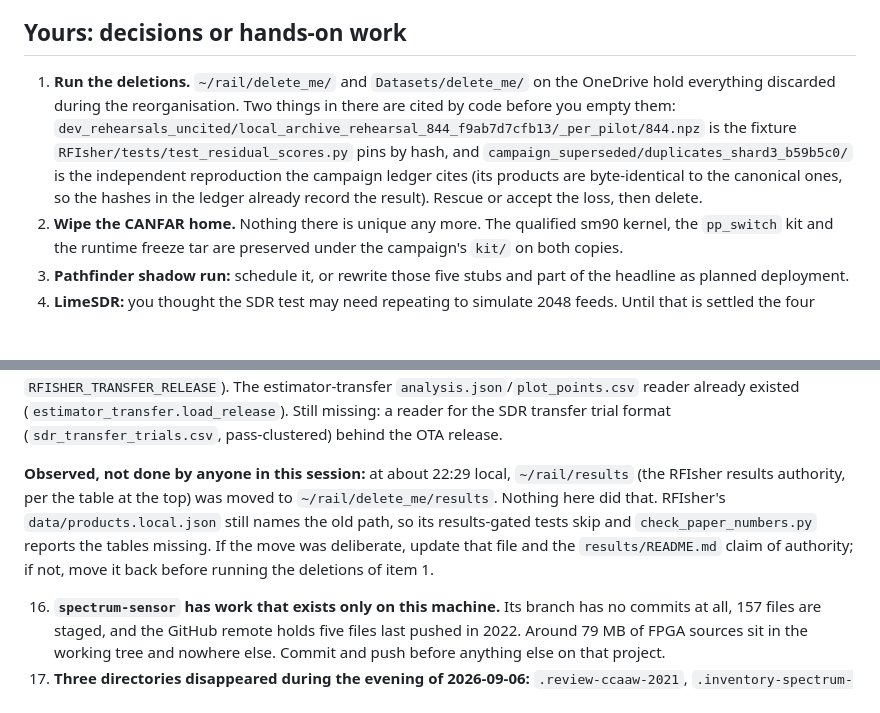
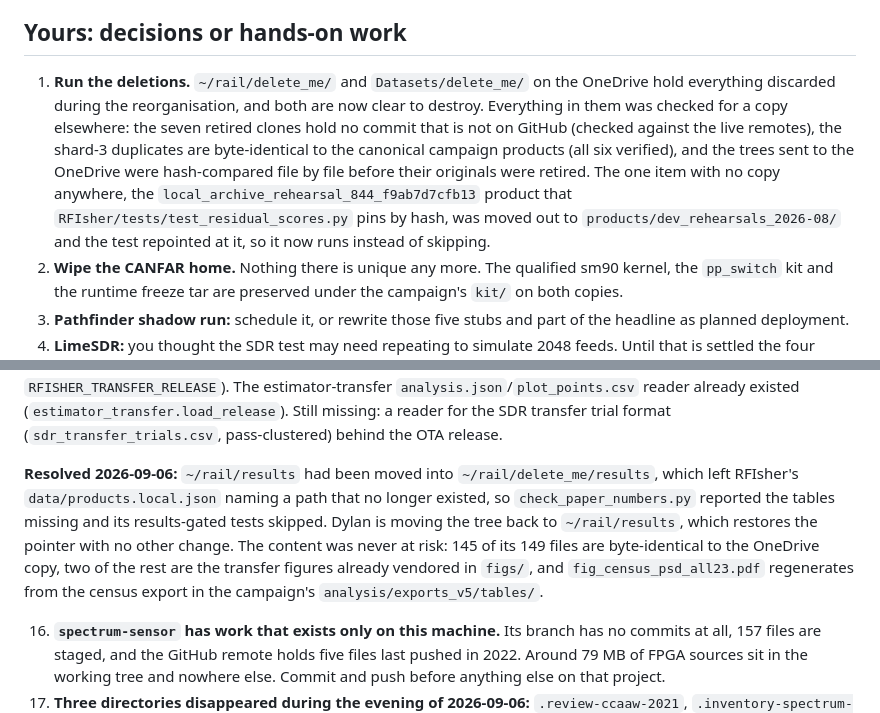
Before and after one commit to djgormley/dissertation, a Markdown page: HANDOFF.md, 2 parts joined by grey strips. Rendered like a GitHub page; blank space fills up the shorter version.

Commit message:
Close out the deletion checks in the handover list
Everything in the two delete_me folders now has a verified copy elsewhere, and
the one product that did not has been moved back out and its test repointed.
The results tree going missing is resolved by putting it back where the
product registry names it.

```diff
--- a/HANDOFF.md
+++ b/HANDOFF.md
@@ -24,15 +24,18 @@ repositories; generated products live only outside them.
 
 ## Yours: decisions or hands-on work
 
-1. **Run the deletions.** `~/rail/delete_me/` and
-   `Datasets/delete_me/` on the OneDrive hold everything discarded during the
-   reorganisation. Two things in there are cited by code before you empty them:
-   `dev_rehearsals_uncited/local_archive_rehearsal_844_f9ab7d7cfb13/_per_pilot/844.npz`
-   is the fixture `RFIsher/tests/test_residual_scores.py` pins by hash, and
-   `campaign_superseded/duplicates_shard3_b59b5c0/` is the independent
-   reproduction the campaign ledger cites (its products are byte-identical to
-   the canonical ones, so the hashes in the ledger already record the result).
-   Rescue or accept the loss, then delete.
+1. **Run the deletions.** `~/rail/delete_me/` and `Datasets/delete_me/` on the
+   OneDrive hold everything discarded during the reorganisation, and both are
+   now clear to destroy. Everything in them was checked for a copy elsewhere:
+   the seven retired clones hold no commit that is not on GitHub (checked
+   against the live remotes), the shard-3 duplicates are byte-identical to the
+   canonical campaign products (all six verified), and the trees sent to the
+   OneDrive were hash-compared file by file before their originals were
+   retired. The one item with no copy anywhere, the
+   `local_archive_rehearsal_844_f9ab7d7cfb13` product that
+   `RFIsher/tests/test_residual_scores.py` pins by hash, was moved out to
+   `products/dev_rehearsals_2026-08/` and the test repointed at it, so it now
+   runs instead of skipping.
 2. **Wipe the CANFAR home.** Nothing there is unique any more. The qualified
    sm90 kernel, the `pp_switch` kit and the runtime freeze tar are preserved
    under the campaign's `kit/` on both copies.
@@ -142,13 +145,15 @@ estimator-transfer `analysis.json`/`plot_points.csv` reader already existed
 transfer trial format (`sdr_transfer_trials.csv`, pass-clustered) behind the
 OTA release.
 
-**Observed, not done by anyone in this session:** at about 22:29 local,
-`~/rail/results` (the RFIsher results authority, per the table at the top)
-was moved to `~/rail/delete_me/results`. Nothing here did that. RFIsher's
-`data/products.local.json` still names the old path, so its results-gated
-tests skip and `check_paper_numbers.py` reports the tables missing. If the
-move was deliberate, update that file and the `results/README.md` claim of
-authority; if not, move it back before running the deletions of item 1.
+**Resolved 2026-09-06:** `~/rail/results` had been moved into
+`~/rail/delete_me/results`, which left RFIsher's `data/products.local.json`
+naming a path that no longer existed, so `check_paper_numbers.py` reported the
+tables missing and its results-gated tests skipped. Dylan is moving the tree
+back to `~/rail/results`, which restores the pointer with no other change. The
+content was never at risk: 145 of its 149 files are byte-identical to the
+OneDrive copy, two of the rest are the transfer figures already vendored in
+`figs/`, and `fig_census_psd_all23.pdf` regenerates from the census export in
+the campaign's `analysis/exports_v5/tables/`.
 
 16. **`spectrum-sensor` has work that exists only on this machine.** Its
     branch has no commits at all, 157 files are staged, and the GitHub remote
```
